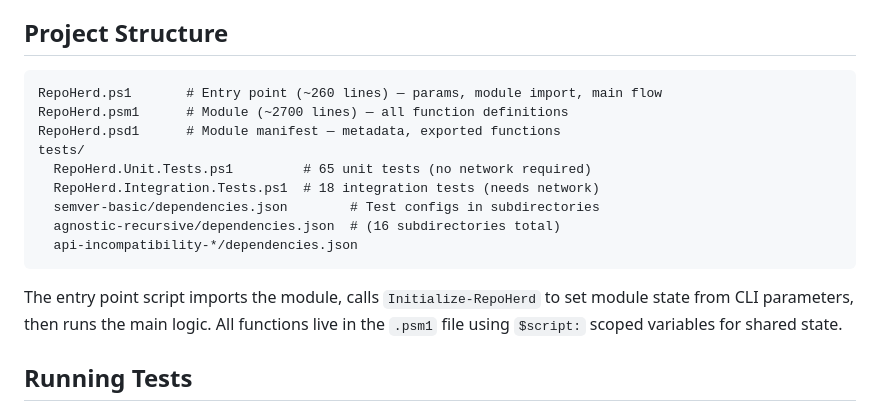
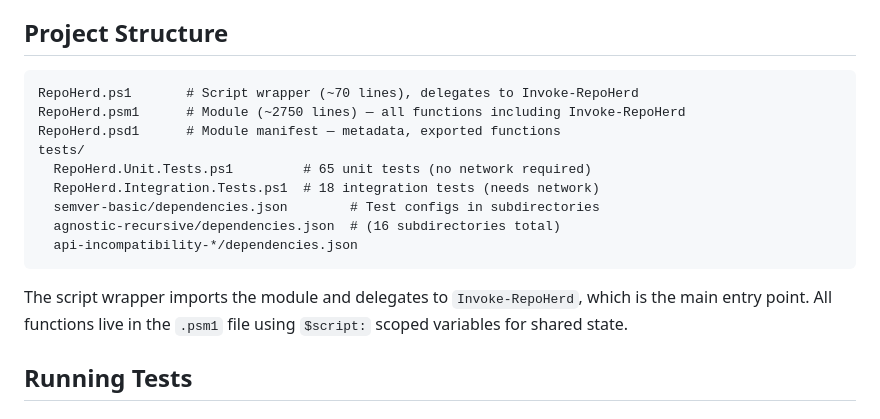
Before and after one commit to LS-Instruments/LsiGitCheckout, a Markdown page: docs/developer_guide.md, the part around one of its changes. Drawn GitHub-style.

````diff
--- a/docs/developer_guide.md
+++ b/docs/developer_guide.md
@@ -217,8 +217,8 @@ The `RepoHerd.code-workspace` file provides:
 ## Project Structure
 
 ```text
-RepoHerd.ps1       # Entry point (~260 lines) — params, module import, main flow
-RepoHerd.psm1      # Module (~2700 lines) — all function definitions
+RepoHerd.ps1       # Script wrapper (~70 lines), delegates to Invoke-RepoHerd
+RepoHerd.psm1      # Module (~2750 lines) — all functions including Invoke-RepoHerd
 RepoHerd.psd1      # Module manifest — metadata, exported functions
 tests/
   RepoHerd.Unit.Tests.ps1         # 65 unit tests (no network required)
@@ -228,7 +228,7 @@ tests/
   api-incompatibility-*/dependencies.json
 ```
 
-The entry point script imports the module, calls `Initialize-RepoHerd` to set module state from CLI parameters, then runs the main logic. All functions live in the `.psm1` file using `$script:` scoped variables for shared state.
+The script wrapper imports the module and delegates to `Invoke-RepoHerd`, which is the main entry point. All functions live in the `.psm1` file using `$script:` scoped variables for shared state.
 
 ## Running Tests
 
````
Also changed, not shown: other parts of docs/developer_guide.md (+68 -0 lines), docs/drafts/reddit-hn-posts.md (+2 -2 lines).
